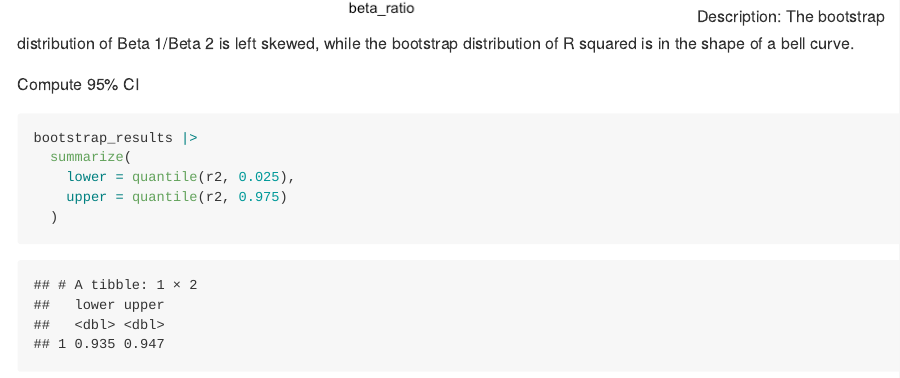
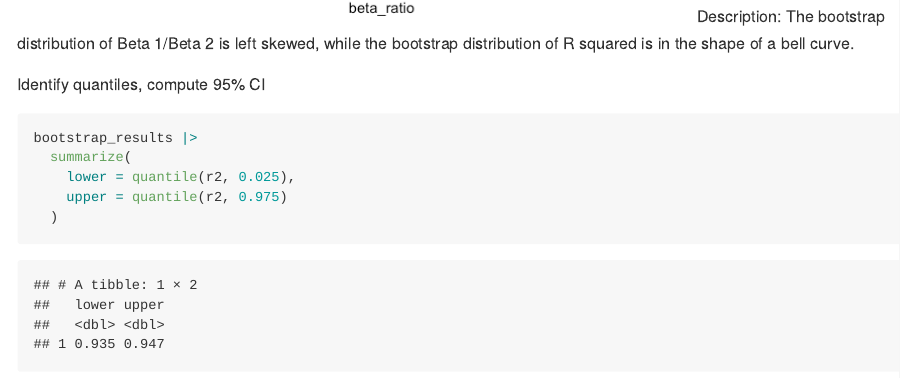
Before and after one commit to medhatulsyani/p8105_hw6_mt3866, an R Markdown document (p8105_hw6_mt3866.Rmd): the page in a window 1100 px wide, from 6180 px down. The pictures show the output file p8105_hw6_mt3866.md that the author committed with the source, drawn offline in the style of GitHub.

Commit message:
added a little more detail

````diff
--- a/p8105_hw6_mt3866.Rmd
+++ b/p8105_hw6_mt3866.Rmd
@@ -140,7 +140,7 @@ bootstrap_results |>
 Description: The bootstrap distribution of Beta 1/Beta 2 is left skewed, while the bootstrap distribution of R squared is in the shape of a bell curve.
 
 
-Compute 95% CI
+Identify quantiles, compute 95% CI
 ```{r}
 bootstrap_results |>
   summarize(
````
Also changed, not shown: p8105_hw6_mt3866.md, p8105_hw6_mt3866_files/figure-gfm/unnamed-chunk-17-1.png, p8105_hw6_mt3866_files/figure-gfm/unnamed-chunk-9-1.png, p8105_hw6_mt3866_files/figure-gfm/unnamed-chunk-9-2.png.
